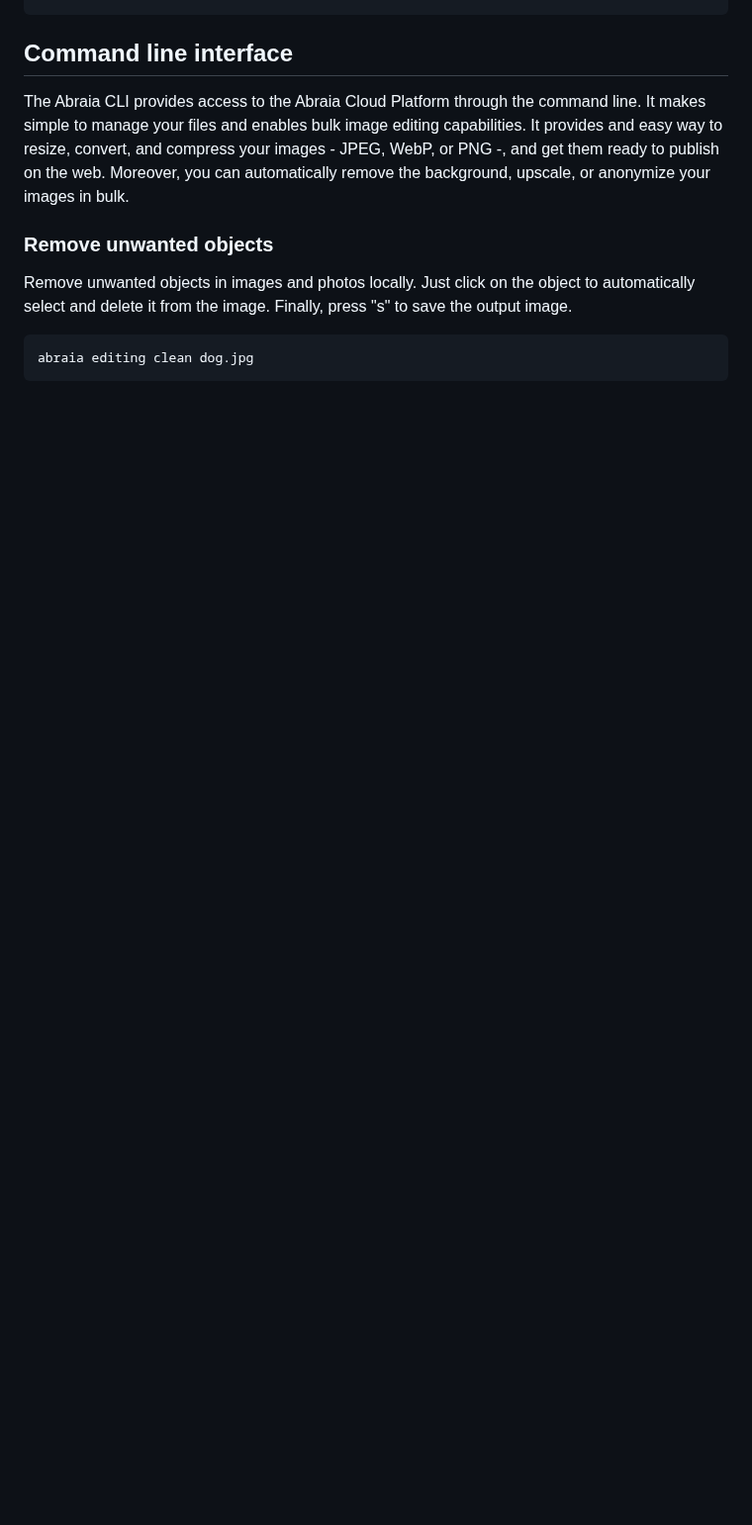
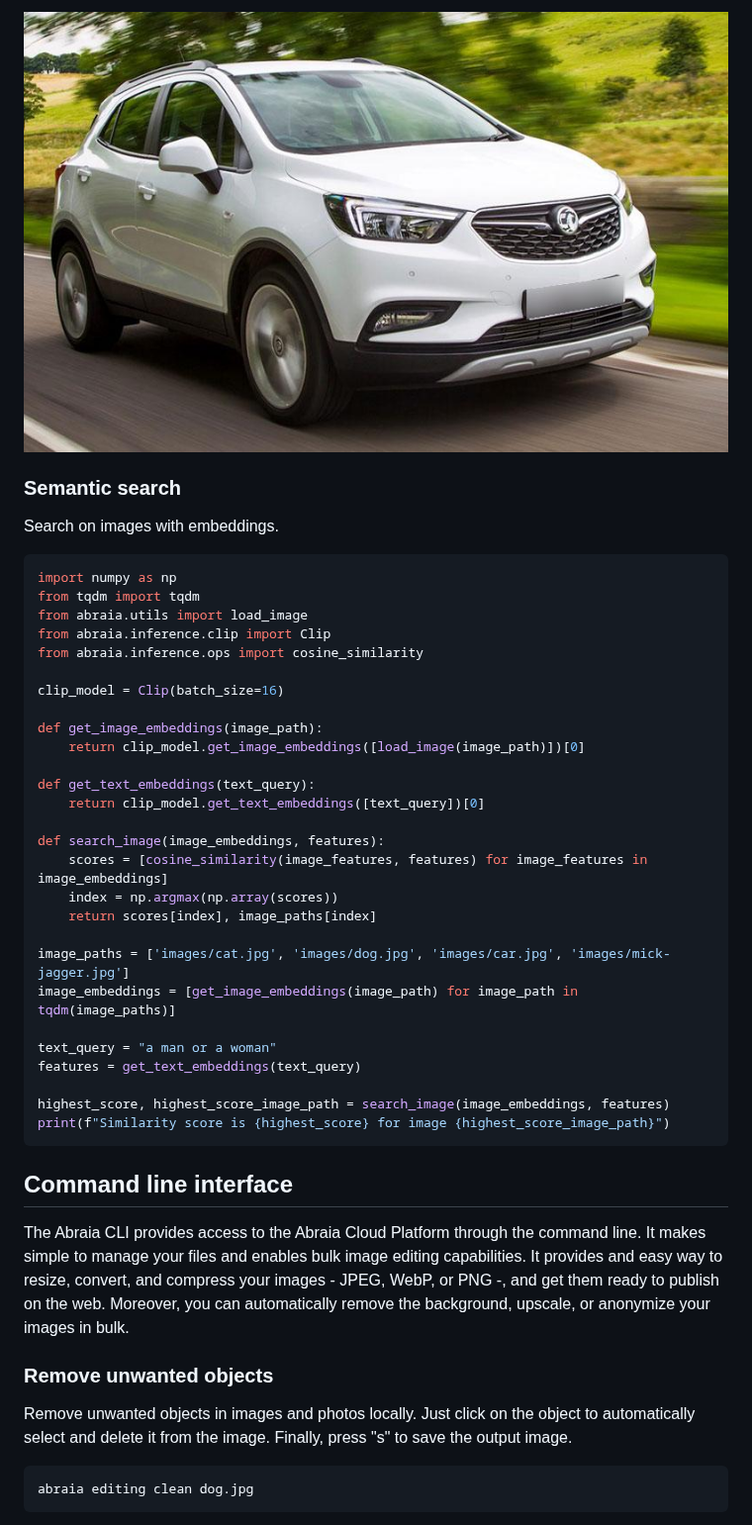
Before and after one commit to abraia/abraia-multiple, a Markdown page: README.md, the part around one of its changes. Shown at 99% size. GitHub-like rendering; pictures changed too: images/blur-car.jpg (added); blank space fills up the shorter version.

Commit message:
Add clip model

````diff
--- a/README.md
+++ b/README.md
@@ -128,3 +174,37 @@ show_image(img)
+![blur car license plate](https://github.com/abraia/abraia-multiple/raw/master/images/blur-car.jpg)
+
+### Semantic search
+
+Search on images with embeddings.
+
+```python
+import numpy as np
+from tqdm import tqdm
+from abraia.utils import load_image
+from abraia.inference.clip import Clip
+from abraia.inference.ops import cosine_similarity
+
+clip_model = Clip(batch_size=16)
+
+def get_image_embeddings(image_path):
+    return clip_model.get_image_embeddings([load_image(image_path)])[0]
+
+def get_text_embeddings(text_query):
+    return clip_model.get_text_embeddings([text_query])[0]
+
+def search_image(image_embeddings, features):
+    scores = [cosine_similarity(image_features, features) for image_features in image_embeddings]
+    index = np.argmax(np.array(scores))
+    return scores[index], image_paths[index]
+
+image_paths = ['images/cat.jpg', 'images/dog.jpg', 'images/car.jpg', 'images/mick-jagger.jpg']
+image_embeddings = [get_image_embeddings(image_path) for image_path in tqdm(image_paths)]
+
+text_query = "a man or a woman"
+features = get_text_embeddings(text_query)
+
+highest_score, highest_score_image_path = search_image(image_embeddings, features)
+print(f"Similarity score is {highest_score} for image {highest_score_image_path}")
 ```
 
 ## Command line interface
````
Also changed, not shown: other parts of README.md (+47 -1 lines), images/screenshot.jpg, 9 other files.
